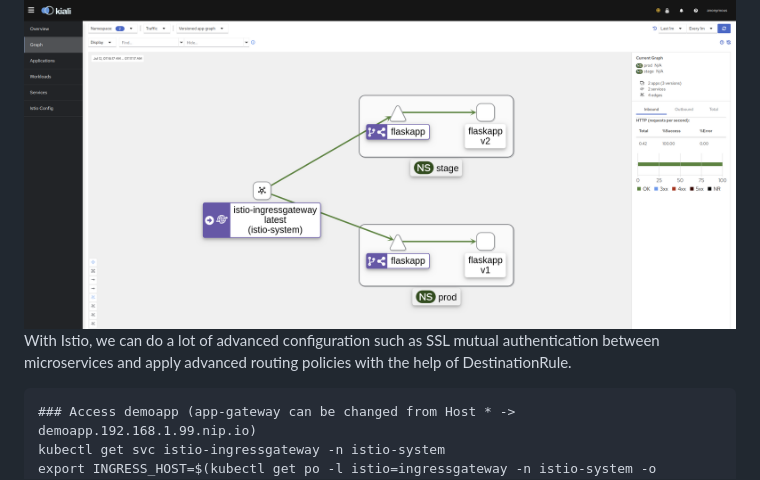
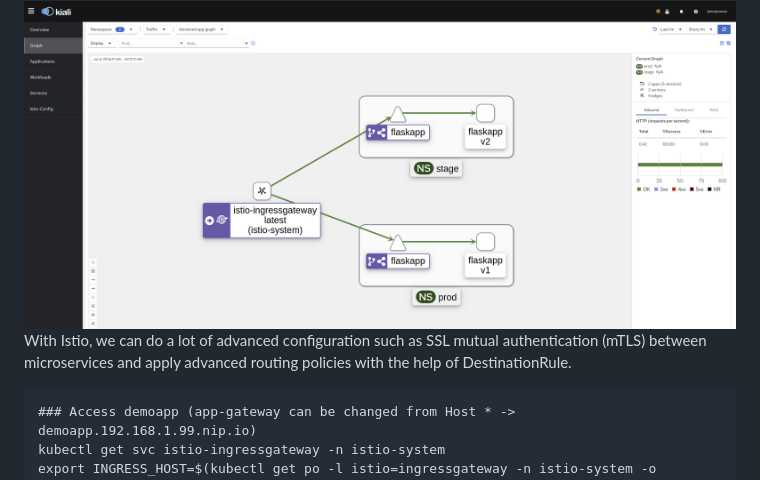
Before and after one commit to adavarski/k3d-istio-canary-and-blue-green, a Markdown page: README.md, the part around the change. Rendered like a GitHub page.

````diff
--- a/README.md
+++ b/README.md
@@ -250,7 +250,7 @@ If everything went good, you should be able to see in your kiali versioned graph
 
 <img src="screenshots/istio-kiali-demoapp-graph.png?raw=true" width="900">
 
-With Istio, we can do a lot of advanced configuration such as SSL mutual authentication between microservices and apply advanced routing policies with the help of DestinationRule.
+With Istio, we can do a lot of advanced configuration such as SSL mutual authentication (mTLS) between microservices and apply advanced routing policies with the help of DestinationRule.
 
 ```
 ### Access demoapp (app-gateway can be changed from Host * -> demoapp.192.168.1.99.nip.io)
````
